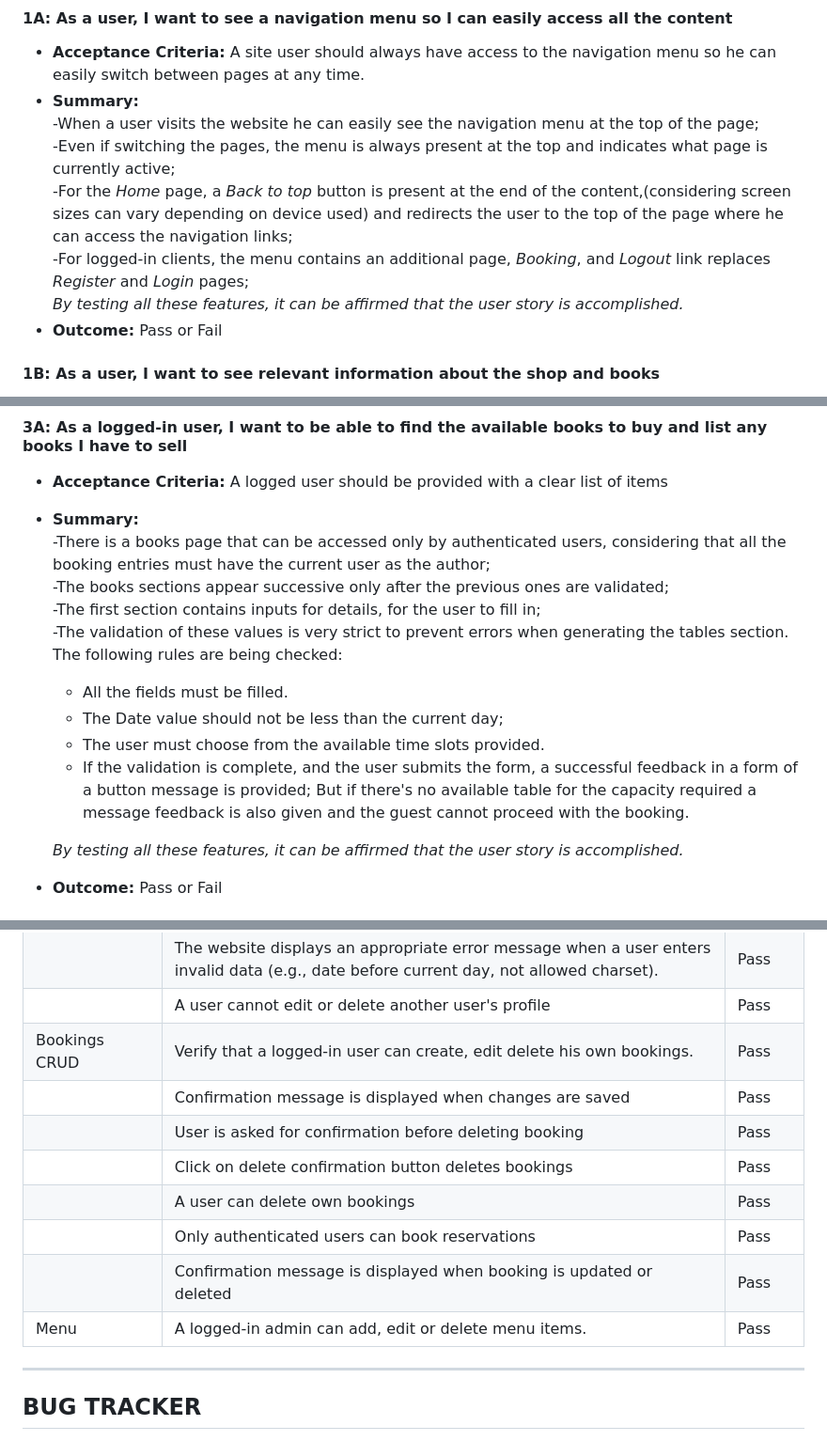
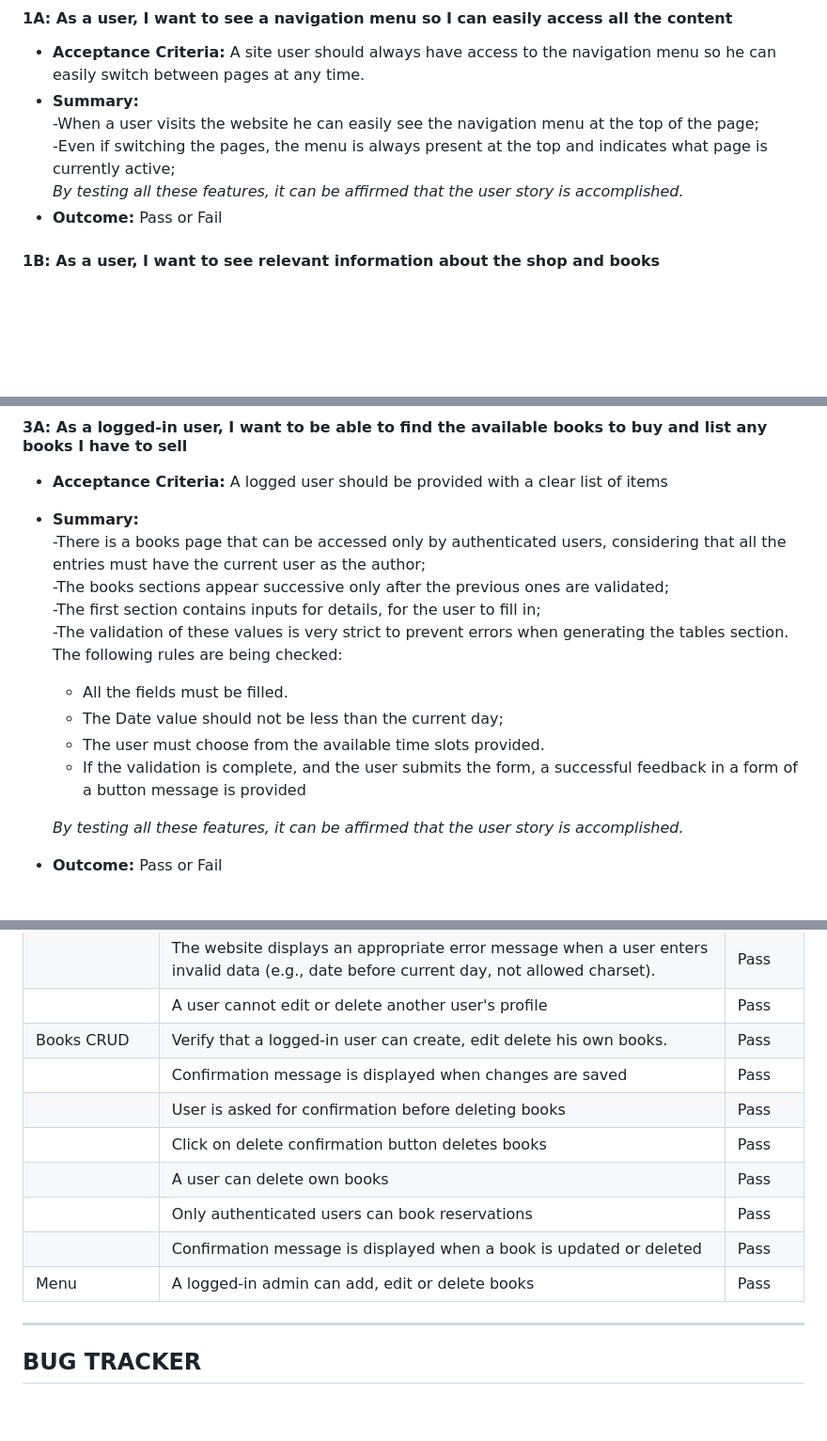
Before and after one commit to Zest-studi-o/bookzone-v2, a Markdown page: TESTING.md, 3 parts joined by grey strips. Shown: that part at 94% size. GitHub-like rendering; blank space fills up the shorter version.

Commit message:
Update TESTING.md user stories

```diff
--- a/TESTING.md
+++ b/TESTING.md
@@ -97,8 +97,6 @@ I used [W3 Html Validator](https://validator.w3.org/) to test all html pages and
 * **Summary:**<br>
     -When a user visits the website he can easily see the navigation menu at the top of the page;<br>
     -Even if switching the pages, the menu is always present at the top and indicates what page is currently active;<br>
-    -For the *Home* page, a *Back to top* button is present at the end of the content,(considering screen sizes can vary depending on device used) and redirects the user to the top of the page where he can access the navigation links;<br>
-    -For logged-in clients, the menu contains an additional page, *Booking*, and *Logout* link replaces *Register* and *Login* pages;<br>
        *By testing all these features, it can be affirmed that the user story is accomplished.*<br>
 * **Outcome:** Pass or Fail
 
@@ -161,7 +159,7 @@ By testing all these features, it can be affirmed that the user story is accompl
 #### 3A: As a logged-in user, I want to be able to find the available books to buy and list any books I have to sell
 * **Acceptance Criteria:** A logged user should be provided with a clear list of items
 * **Summary:**<br>
-    -There is a books page that can be accessed only by authenticated users, considering that all the booking entries must have the current user as the author;<br>
+    -There is a books page that can be accessed only by authenticated users, considering that all the entries must have the current user as the author;<br>
     -The books sections appear successive only after the previous ones are validated;<br>
     -The first section contains inputs for details, for the user to fill in;<br>
     -The validation of these values is very strict to prevent errors when generating the tables section. The following rules are being checked:
@@ -169,7 +167,7 @@ By testing all these features, it can be affirmed that the user story is accompl
     * The Date value should not be less than the current day;<br>
     * The user must choose from the available time slots provided. <br>
 
-    - If the validation is complete, and the user submits the form, a successful feedback in a form of a button message is provided; But if there's no available table for the capacity required a message feedback is also given and the guest cannot proceed with the booking.<br>
+    - If the validation is complete, and the user submits the form, a successful feedback in a form of a button message is provided<br>
 
     *By testing all these features, it can be affirmed that the user story is accomplished.*<br>
 * **Outcome:** Pass or Fail
@@ -248,14 +246,14 @@ Comprehensive testing has been conducted to ensure that all website functionalit
 |  | A logged-in user can sign out successfully. | Pass |
 |  | The website displays an appropriate error message when a user enters invalid data (e.g., date before current day, not allowed charset). | Pass |
 |  | A user cannot edit or delete another user's profile | Pass |
-|Bookings CRUD | Verify that a logged-in user can create, edit delete his own bookings. | Pass |
+|Books CRUD | Verify that a logged-in user can create, edit delete his own books. | Pass |
 |  | Confirmation message is displayed when changes are saved | Pass |
-|  | User is asked for confirmation before deleting booking| Pass |
-|  | Click on delete confirmation button deletes bookings | Pass  |
-|  | A user can delete own bookings | Pass |
+|  | User is asked for confirmation before deleting books| Pass |
+|  | Click on delete confirmation button deletes books | Pass  |
+|  | A user can delete own books | Pass |
 |  | Only authenticated users can book reservations | Pass |
-|  | Confirmation message is displayed when booking is updated or deleted | Pass |
-|Menu| A logged-in admin can add, edit or delete menu items. | Pass |
+|  | Confirmation message is displayed when a book is updated or deleted | Pass |
+|Menu| A logged-in admin can add, edit or delete books | Pass |
 
 
 ---
```
Also changed, not shown: other parts of TESTING.md (+3 -3 lines).
